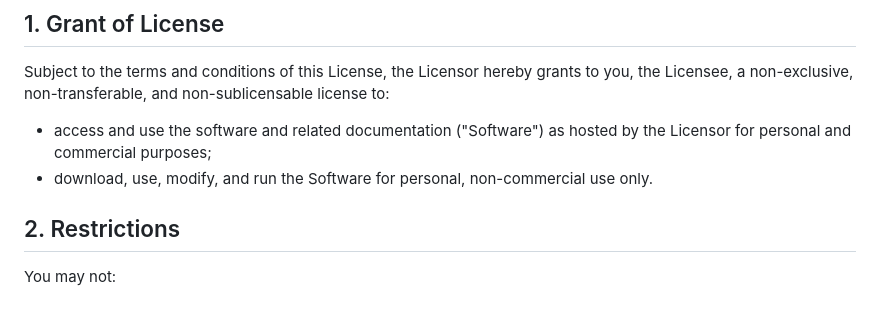
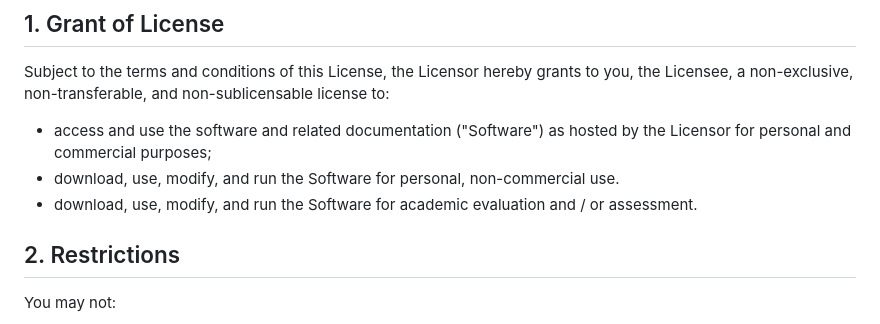
Before and after one commit to JoshuaAGK/Casadaz, a Markdown page: LICENSE.md, the part around the change. GitHub-like rendering.

Commit message:
Update LICENSE.md
Added academic assessment permission to license

```diff
--- a/LICENSE.md
+++ b/LICENSE.md
@@ -8,7 +8,8 @@ Copyright &copy; 2023 Joshua Kelley. All rights reserved.
 Subject to the terms and conditions of this License, the Licensor hereby grants to you, the Licensee, a non-exclusive, non-transferable, and non-sublicensable license to:
 
 - access and use the software and related documentation ("Software") as hosted by the Licensor for personal and commercial purposes;
-- download, use, modify, and run the Software for personal, non-commercial use only.
+- download, use, modify, and run the Software for personal, non-commercial use.
+- download, use, modify, and run the Software for academic evaluation and / or assessment.
 
 
 ## 2. Restrictions
```
